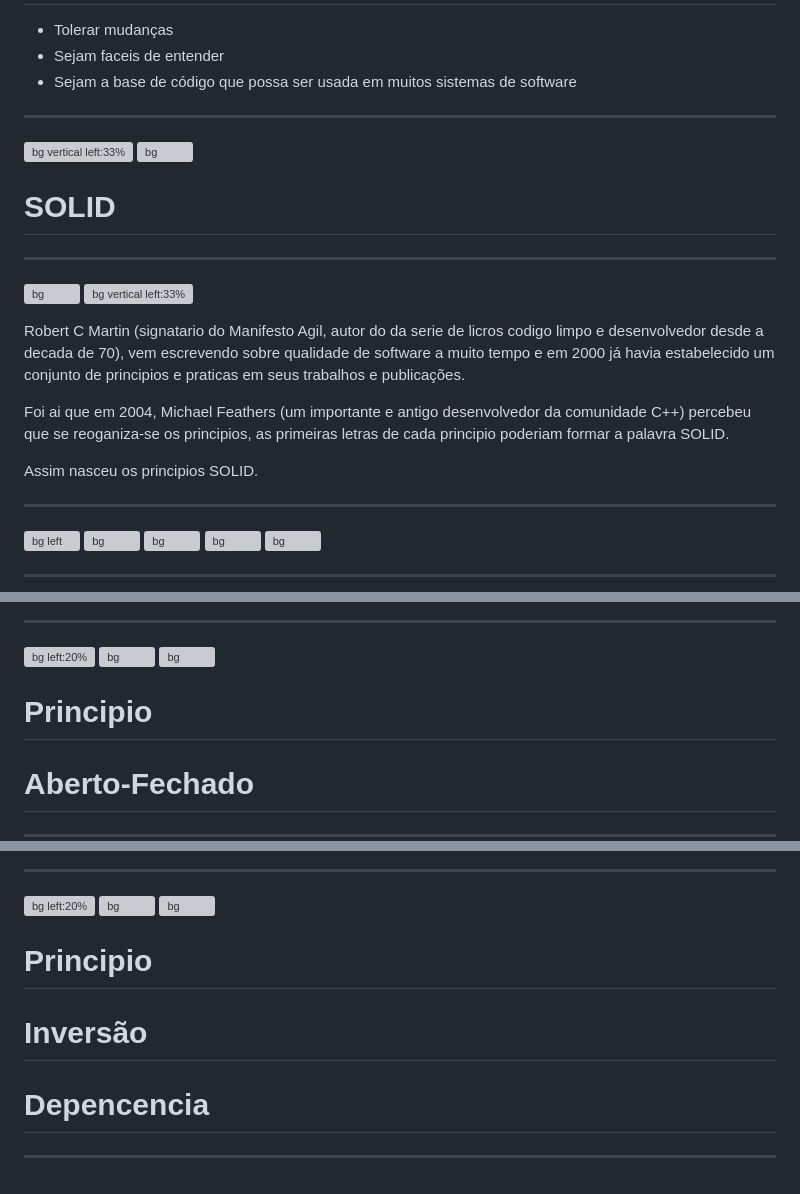
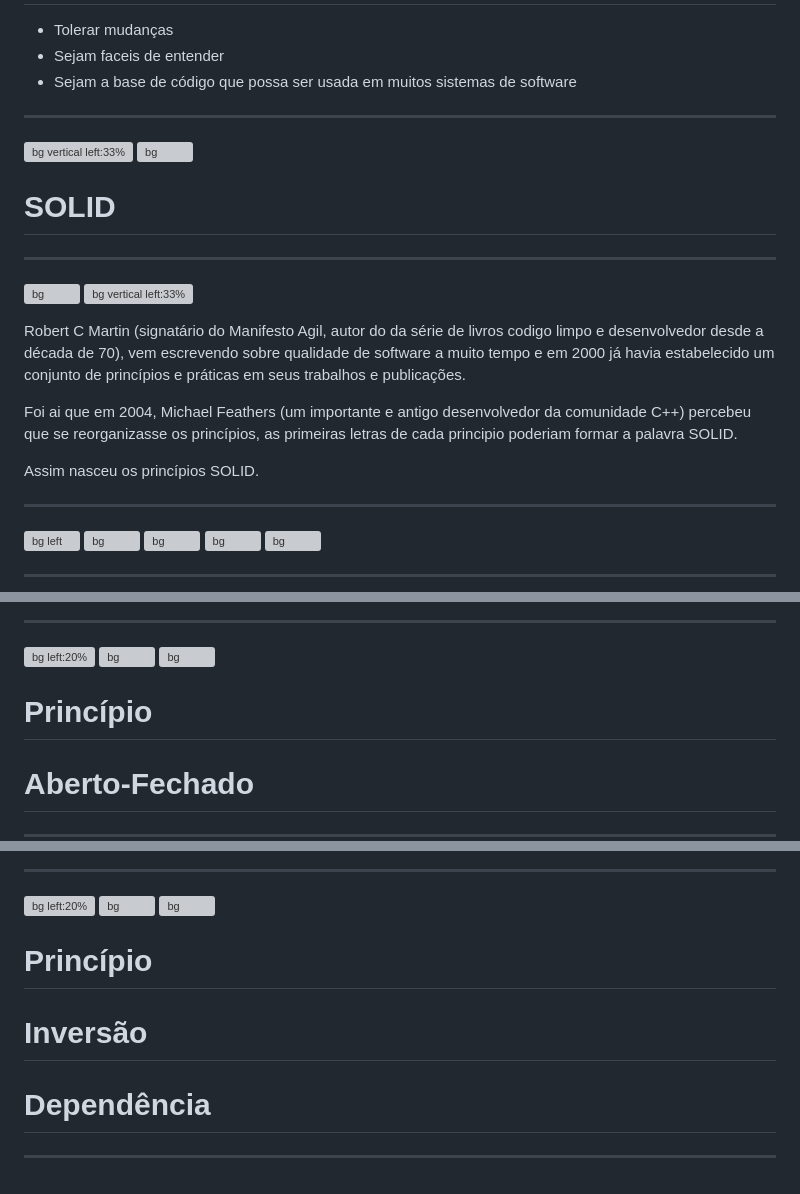
Before and after one commit to UeceComp-2022/SOLID, a Markdown page: src/index.md, 3 parts joined by grey strips. Drawn GitHub-style; grey boxes are pictures that could not be loaded.

Commit message:
Update index.md
grammatical correction up to line 284

```diff
--- a/src/index.md
+++ b/src/index.md
@@ -65,8 +65,8 @@ Bons sistemas começam com pequenos pedaços de código limpo. Por outro lado,
 
 <!--
 
-Assim como é possivel criar uma bagunça consideravel com tijolos bem feitos,
-também é possivel bagunçar um sistema inteiro com pedaços de codigo bem-projetados.
+Assim como é possivel criar uma bagunça considerável com tijolos bem feitos,
+também é possível bagunçar um sistema inteiro com pedaços de código bem-projetados.
 
 -->
 
@@ -85,11 +85,11 @@ também é possivel bagunçar um sistema inteiro com pedaços de codigo bem-proj
 ![bg vertical left:33%](https://media.licdn.com/dms/image/v2/D4E22AQEXAc7ytxDZjA/feedshare-shrink_800/feedshare-shrink_800/0/1709807964294?e=2147483647&v=beta&t=AlA8xwr73NqK7cpYfRmMEBYxCi_0rdawSMS9VTLjJBg)
 
 
-Robert C Martin (signatario do Manifesto Agil, autor do da serie de licros codigo limpo e  desenvolvedor desde a decada de 70), vem escrevendo sobre qualidade de software a muito tempo e em 2000 já havia estabelecido um conjunto de principios e praticas em seus trabalhos e publicações.
+Robert C Martin (signatário do Manifesto Agil, autor do da série de livros codigo limpo e  desenvolvedor desde a década de 70), vem escrevendo sobre qualidade de software a muito tempo e em 2000 já havia estabelecido um conjunto de princípios e práticas em seus trabalhos e publicações.
 
-Foi ai que em 2004, Michael Feathers (um importante e antigo desenvolvedor da comunidade C++) percebeu que se reoganiza-se os principios, as primeiras letras de cada principio poderiam formar a palavra SOLID.
+Foi ai que em 2004, Michael Feathers (um importante e antigo desenvolvedor da comunidade C++) percebeu que se reorganizasse os princípios, as primeiras letras de cada principio poderiam formar a palavra SOLID.
 
-Assim nasceu os principios SOLID.
+Assim nasceu os princípios SOLID.
 
 ---
 
@@ -209,7 +209,7 @@ public class RobotDriver {
 ![bg](https://fakeimg.pl/800x600/246/fff/?text=C)
 ![bg](https://fakeimg.pl/800x600/246/fff/?text=P)
 
-# Principio <!-- 1fit -->
+# Princípio <!-- 1fit -->
 # Aberto-Fechado <!-- fit -->
 
 
@@ -279,8 +279,8 @@ public class RobotDriver {
 ![bg](https://fakeimg.pl/800x600/246/fff/?text=I)
 ![bg](https://fakeimg.pl/800x600/246/fff/?text=P)
 
-# Principio <!-- 1fit -->
+# Princípio <!-- 1fit -->
 # Inversão <!-- fit -->
-# Depencencia <!-- 1fit -->
+# Dependência <!-- 1fit -->
 
 ---
```
Also changed, not shown: other parts of src/index.md (+2 -2 lines).
